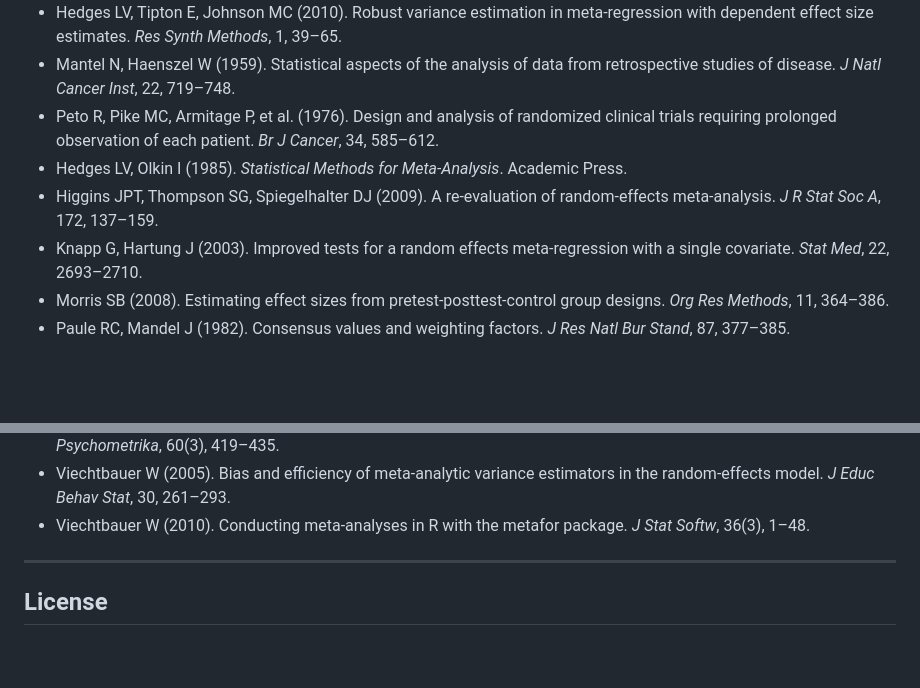
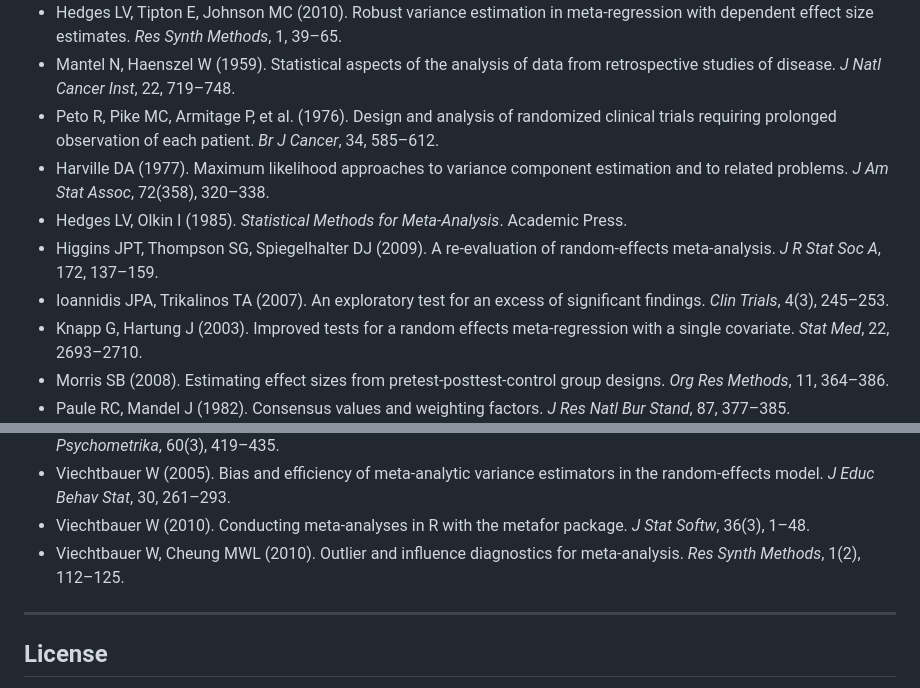
Before and after one commit to rbmichael/meta-analysis, a Markdown page: README.md, 2 parts joined by grey strips. GitHub-like rendering; blank space fills up the shorter version.

```diff
--- a/README.md
+++ b/README.md
@@ -196,8 +196,10 @@ python -m http.server 8080
 - Hedges LV, Tipton E, Johnson MC (2010). Robust variance estimation in meta-regression with dependent effect size estimates. *Res Synth Methods*, 1, 39–65.
 - Mantel N, Haenszel W (1959). Statistical aspects of the analysis of data from retrospective studies of disease. *J Natl Cancer Inst*, 22, 719–748.
 - Peto R, Pike MC, Armitage P, et al. (1976). Design and analysis of randomized clinical trials requiring prolonged observation of each patient. *Br J Cancer*, 34, 585–612.
+- Harville DA (1977). Maximum likelihood approaches to variance component estimation and to related problems. *J Am Stat Assoc*, 72(358), 320–338.
 - Hedges LV, Olkin I (1985). *Statistical Methods for Meta-Analysis*. Academic Press.
 - Higgins JPT, Thompson SG, Spiegelhalter DJ (2009). A re-evaluation of random-effects meta-analysis. *J R Stat Soc A*, 172, 137–159.
+- Ioannidis JPA, Trikalinos TA (2007). An exploratory test for an excess of significant findings. *Clin Trials*, 4(3), 245–253.
 - Knapp G, Hartung J (2003). Improved tests for a random effects meta-regression with a single covariate. *Stat Med*, 22, 2693–2710.
 - Morris SB (2008). Estimating effect sizes from pretest-posttest-control group designs. *Org Res Methods*, 11, 364–386.
 - Paule RC, Mandel J (1982). Consensus values and weighting factors. *J Res Natl Bur Stand*, 87, 377–385.
@@ -213,6 +215,7 @@ python -m http.server 8080
 - Vevea JL, Hedges LV (1995). A general linear model for estimating effect size in the presence of publication bias. *Psychometrika*, 60(3), 419–435.
 - Viechtbauer W (2005). Bias and efficiency of meta-analytic variance estimators in the random-effects model. *J Educ Behav Stat*, 30, 261–293.
 - Viechtbauer W (2010). Conducting meta-analyses in R with the metafor package. *J Stat Softw*, 36(3), 1–48.
+- Viechtbauer W, Cheung MWL (2010). Outlier and influence diagnostics for meta-analysis. *Res Synth Methods*, 1(2), 112–125.
 
 ---
 
```
